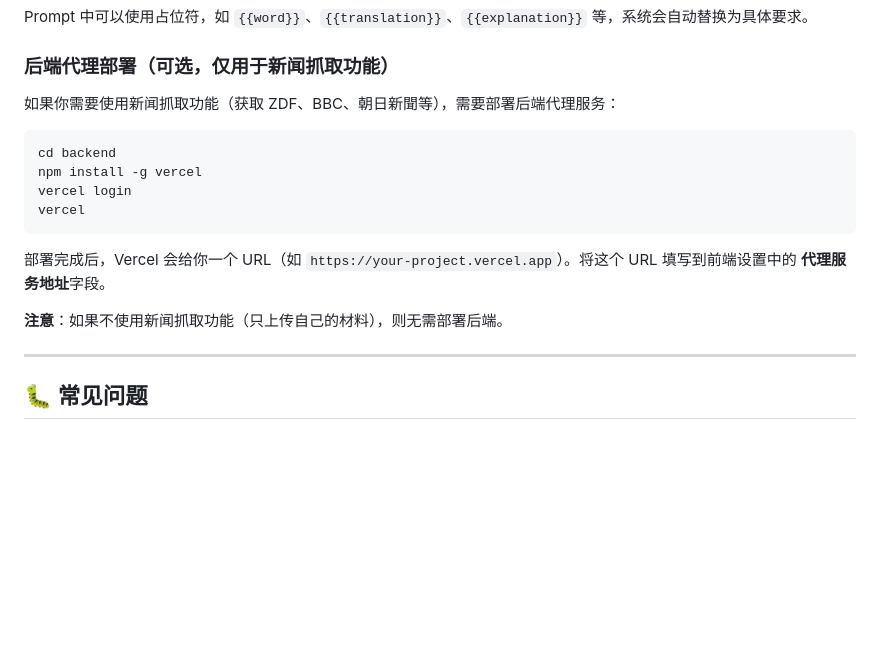
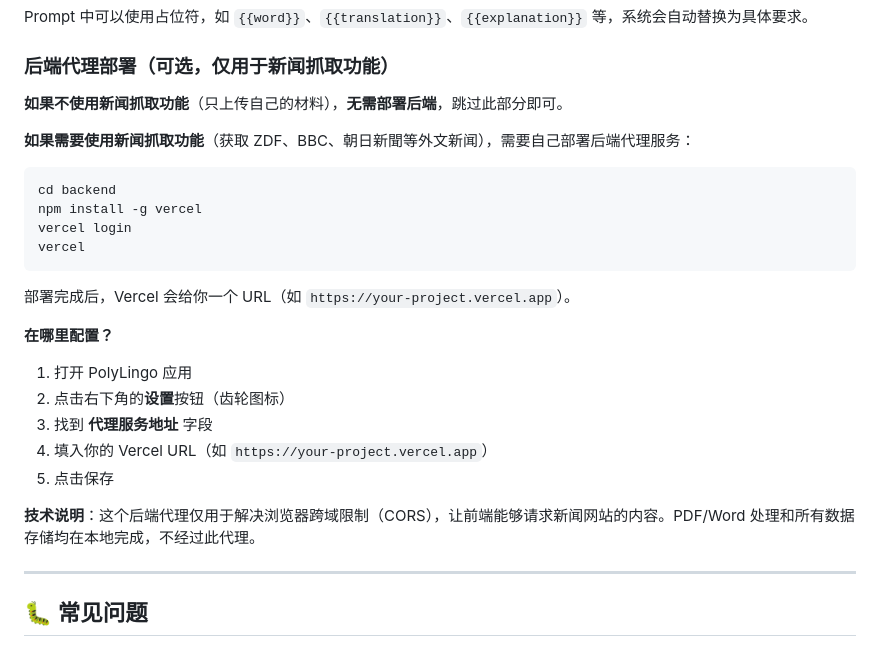
Before and after one commit to ReoNa0216/PolyLingo, a Markdown page: README.md, the part around the change. Rendered like a GitHub page; blank space fills up the shorter version.

````diff
--- a/README.md
+++ b/README.md
@@ -201,7 +201,9 @@ Prompt 中可以使用占位符，如 `{{word}}`、`{{translation}}`、`{{explan
 
 ### 后端代理部署（可选，仅用于新闻抓取功能）
 
-如果你需要使用新闻抓取功能（获取 ZDF、BBC、朝日新聞等），需要部署后端代理服务：
+**如果不使用新闻抓取功能**（只上传自己的材料），**无需部署后端**，跳过此部分即可。
+
+**如果需要使用新闻抓取功能**（获取 ZDF、BBC、朝日新聞等外文新闻），需要自己部署后端代理服务：
 
 ```bash
 cd backend
@@ -210,9 +212,16 @@ vercel login
 vercel
 ```
 
-部署完成后，Vercel 会给你一个 URL（如 `https://your-project.vercel.app`）。将这个 URL 填写到前端设置中的 **代理服务地址**字段。
+部署完成后，Vercel 会给你一个 URL（如 `https://your-project.vercel.app`）。
 
-**注意**：如果不使用新闻抓取功能（只上传自己的材料），则无需部署后端。
+**在哪里配置？**
+1. 打开 PolyLingo 应用
+2. 点击右下角的**设置**按钮（齿轮图标）
+3. 找到 **代理服务地址** 字段
+4. 填入你的 Vercel URL（如 `https://your-project.vercel.app`）
+5. 点击保存
+
+**技术说明**：这个后端代理仅用于解决浏览器跨域限制（CORS），让前端能够请求新闻网站的内容。PDF/Word 处理和所有数据存储均在本地完成，不经过此代理。
 
 ---
 
````
Also changed, not shown: README_EN.md (+12 -3 lines).
